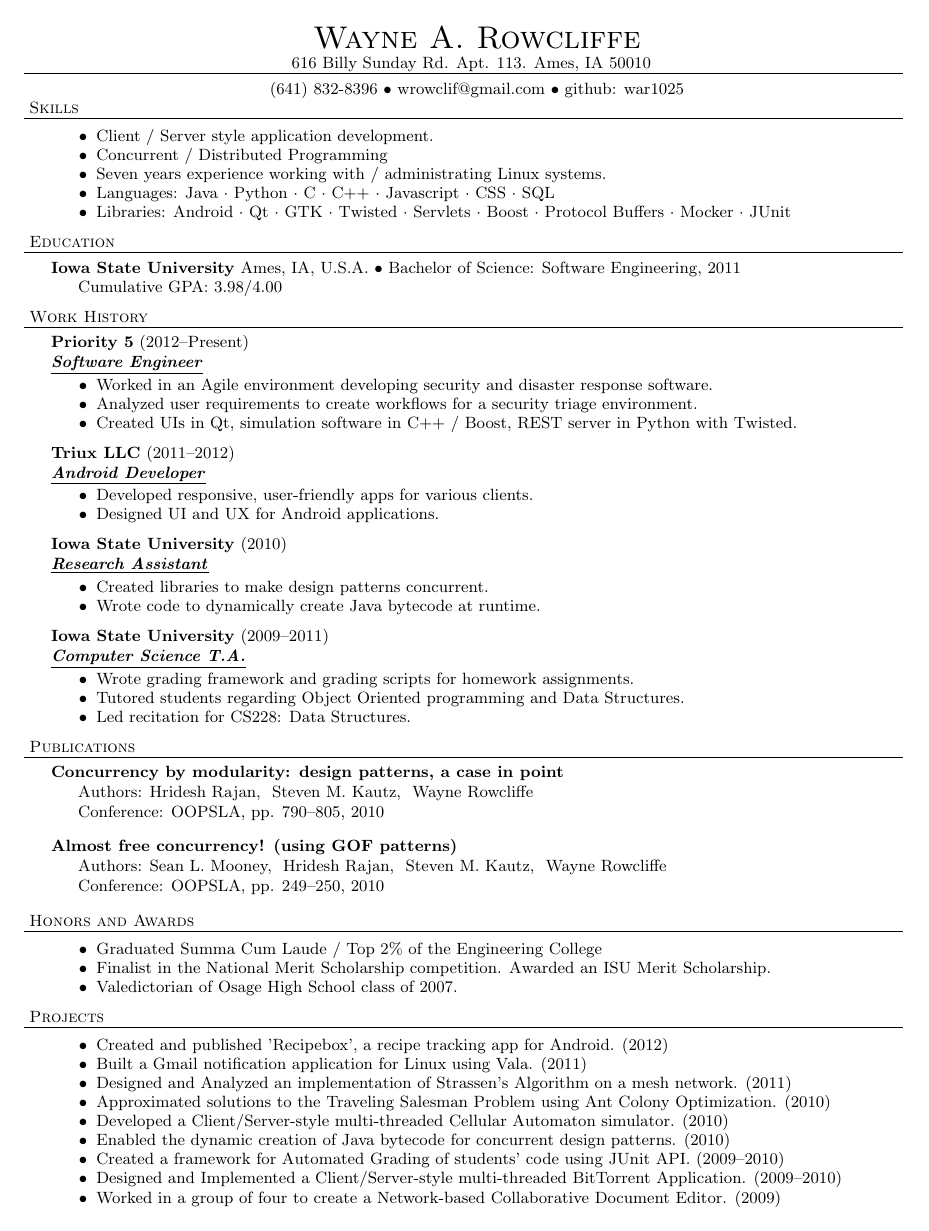
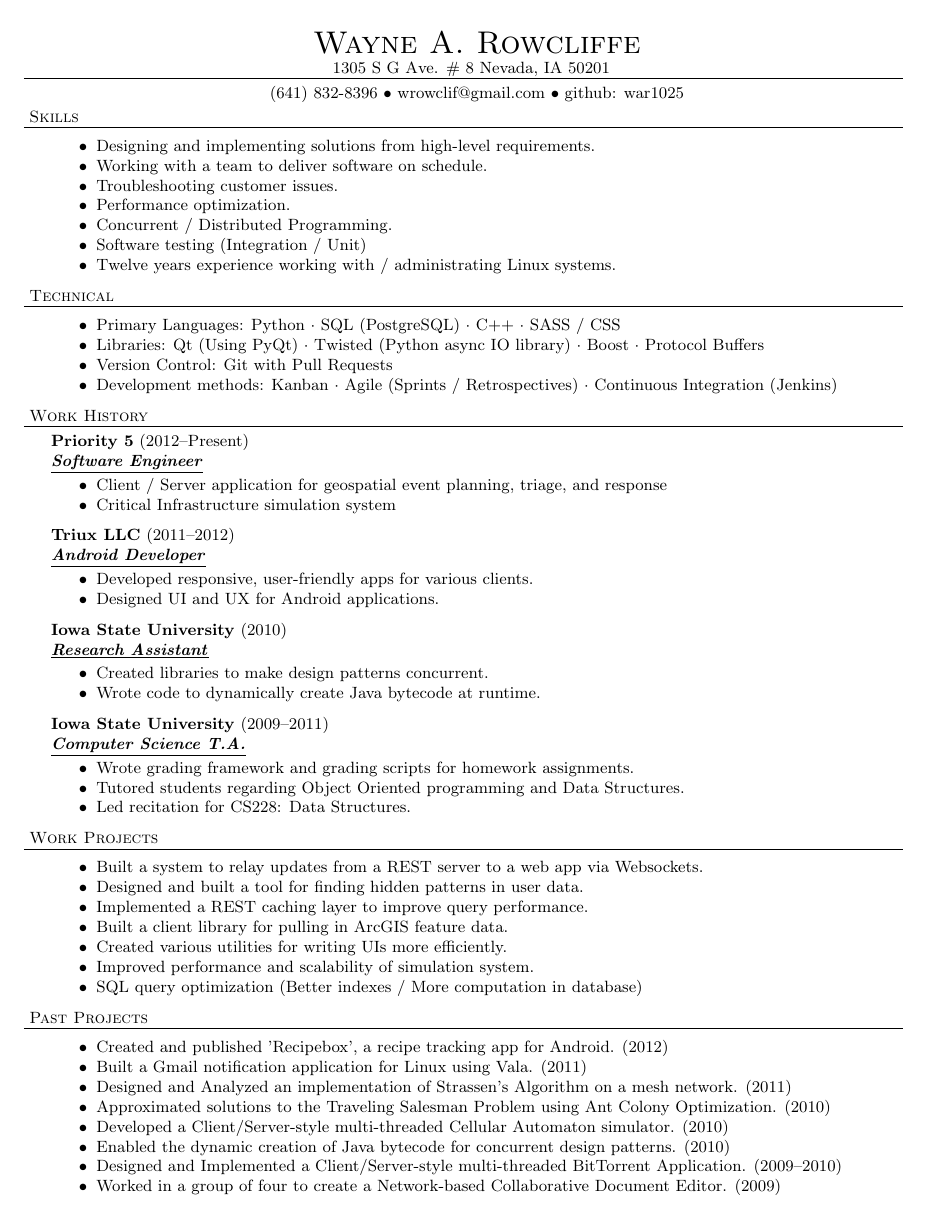
Before and after one commit to war1025/resume, a LaTeX CV (resume.tex): the whole page before the commit and page 1 of 2 after it. Compiled offline with pdfLaTeX.

Commit message:
Updates to resume

```diff
--- a/resume.tex
+++ b/resume.tex
@@ -67,50 +67,53 @@
 \vspace*{-44pt}
 
 \contact{Wayne A. Rowcliffe}
-{616 Billy Sunday Rd. Apt. 113. Ames, IA 50010}
+{1305 S G Ave. \# 8 Nevada, IA 50201}
 {(641) 832-8396 $\bullet$ wrowclif@gmail.com}%  $\bullet$ http://ugrad.cs.jhu.edu/$\sim$cmichae}
 {github: war1025}
 
 \header{Skills}
 
 	\begin{achievements}
-		\item{Client / Server style application development.}
-		\item{Concurrent / Distributed Programming}
-		\item{Seven years experience working with / administrating Linux systems.}
-		\item{Languages:
-			\subject{Java}
+      \item{Designing and implementing solutions from high-level requirements.}
+      \item{Working with a team to deliver software on schedule.}
+      \item{Troubleshooting customer issues.}
+      \item{Performance optimization.}
+      \item{Concurrent / Distributed Programming.}
+      \item{Software testing (Integration / Unit)}
+		\item{Twelve years experience working with / administrating Linux systems.}
+   \end{achievements}
+
+\header{Technical}
+
+   \begin{achievements}
+		\item{Primary Languages:
 			\subject{Python}
-			\subject{C}
+         \subject{SQL (PostgreSQL)}
 			\subject{C++}
-			\subject{Javascript}
-			\subject{CSS}
-			\lastsubject{SQL}
+			\lastsubject{SASS / CSS}
 		}
 		\item{Libraries:
-			\subject{Android}
-			\subject{Qt}
-			\subject{GTK}
-			\subject{Twisted}
-			\subject{Servlets}
+         \subject{Qt (Using PyQt)}
+         \subject{Twisted (Python async IO library)}
 			\subject{Boost}
-			\subject{Protocol Buffers}
-			\subject{Mocker}
-			\lastsubject{JUnit}
+			\lastsubject{Protocol Buffers}
 		}
+      \item{Version Control:
+         \lastsubject{Git with Pull Requests}
+      }
+      \item{Development methods:
+         \subject{Kanban}
+         \subject{Agile (Sprints / Retrospectives)}
+         \lastsubject{Continuous Integration (Jenkins)}
+      }
 	\end{achievements}
-
-\header{Education}
-
-	\school{Iowa State University}{Ames, IA, U.S.A.}{Bachelor of Science: Software Engineering, 2011}
-	{Cumulative GPA: 3.98/4.00}
 
 \header{Work History}
 
 	\employer{Priority 5}{2012--Present}{Software Engineer}
 		\begin{achievements}
-			\item{Worked in an Agile environment developing security and disaster response software.}
-			\item{Analyzed user requirements to create workflows for a security triage environment.}
-			\item{Created UIs in Qt, simulation software in C++ / Boost, REST server in Python with Twisted.}
+         \item{Client / Server application for geospatial event planning, triage, and response}
+         \item{Critical Infrastructure simulation system}
 		\end{achievements}
 
 	\employer{Triux LLC}{2011--2012}{Android Developer}
@@ -132,3 +135,27 @@
 			\item{Led recitation for CS228: Data Structures.}
 		\end{achievements}
 
+\header{Work Projects}
+
+	\begin{achievements}
+      \item{Built a system to relay updates from a REST server to a web app via Websockets.}
+      \item{Designed and built a tool for finding hidden patterns in user data.}
+      \item{Implemented a REST caching layer to improve query performance.}
+      \item{Built a client library for pulling in ArcGIS feature data.}
+      \item{Created various utilities for writing UIs more efficiently.}
+      \item{Improved performance and scalability of simulation system.}
+      \item{SQL query optimization (Better indexes / More computation in database)}
+   \end{achievements}
+
+\header{Past Projects}
+
+   \begin{achievements}
+       \item{Created and published 'Recipebox', a recipe tracking app for Android. (2012)}
+       \item{Built a Gmail notification application for Linux using Vala. (2011)}
+       \item{Designed and Analyzed an implementation of Strassen's Algorithm on a mesh network. (2011)}
+       \item{Approximated solutions to the Traveling Salesman Problem using Ant Colony Optimization. (2010)}
+       \item{Developed a Client/Server-style multi-threaded Cellular Automaton simulator. (2010)}
+       \item{Enabled the dynamic creation of Java bytecode for concurrent design patterns. (2010)}
+       \item{Designed and Implemented a Client/Server-style multi-threaded BitTorrent Application. (2009--2010)}
+       \item{Worked in a group of four to create a Network-based Collaborative Document Editor. (2009)}
+   \end{achievements}
@@ -148,21 +182,4 @@
 		\item{Valedictorian of Osage High School class of 2007.}
 	\end{achievements}
 
-\header{Projects}
-
-	\begin{achievements}
-		\item{Created and published 'Recipebox', a recipe tracking app for Android. (2012)}
-		\item{Built a Gmail notification application for Linux using Vala. (2011)}
-		\item{Designed and Analyzed an implementation of Strassen's Algorithm on a mesh network. (2011)}
-		\item{Approximated solutions to the Traveling Salesman Problem using Ant Colony Optimization. (2010)}
-		\item{Developed a Client/Server-style multi-threaded Cellular Automaton simulator. (2010)}
-		\item{Enabled the dynamic creation of Java bytecode for concurrent design patterns. (2010)}
-		\item{Created a framework for Automated Grading of students' code using JUnit API. (2009--2010)}
-		\item{Designed and Implemented a Client/Server-style multi-threaded BitTorrent Application. (2009--2010)}
-		\item{Worked in a group of four to create a Network-based Collaborative Document Editor. (2009)}
-	\end{achievements}
-
-%\header{References Available Upon Request}
-
-
 \end{document}
```
Also changed, not shown: resume.tex (15 more changed lines).
